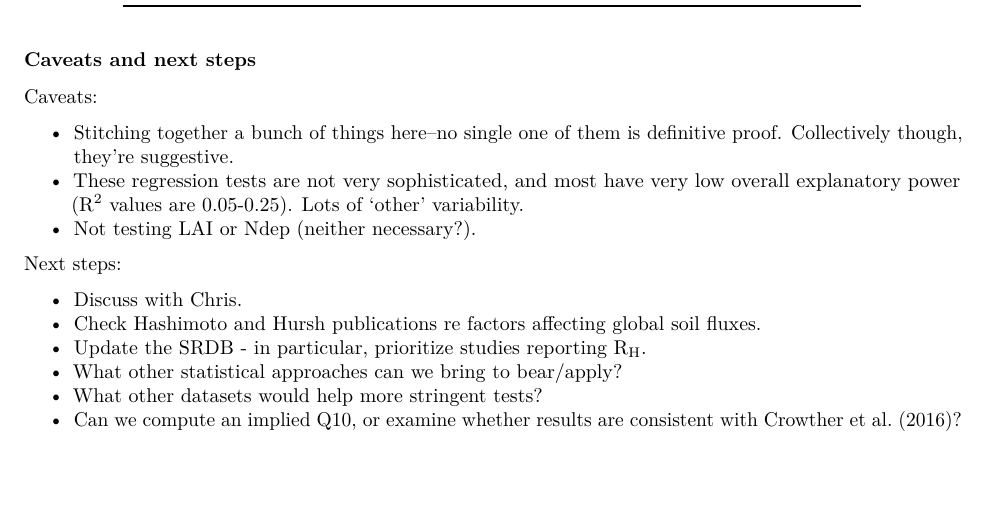
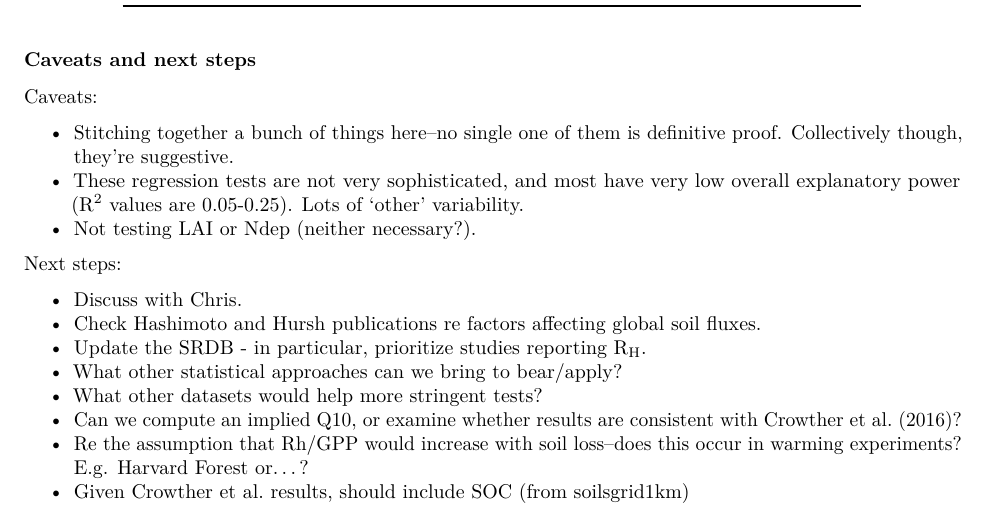
Before and after one commit to bpbond/rh-changes, an R Markdown document (2-quickreport.Rmd): part of page 3 of 3, cut so that both start at the same text, the shorter picture padded with empty space. Rendered offline with R 4.5, knitr and Pandoc, then LaTeX, with nearby package versions; some code elsewhere in the file could not run offline.

Commit message:
Final thoughts of the week

```diff
--- a/2-quickreport.Rmd
+++ b/2-quickreport.Rmd
@@ -168,3 +168,5 @@ Next steps:
 * What other statistical approaches can we bring to bear/apply?
 * What other datasets would help more stringent tests?
 * Can we compute an implied Q10, or examine whether results are consistent with [Crowther et al. (2016)](http://www.nature.com/nature/journal/v540/n7631/full/nature20150.html)?
+* Re the assumption that Rh/GPP would increase with soil loss--does this occur in warming experiments? E.g. Harvard Forest or...?
+* Given Crowther et al. results, should include SOC (from soilsgrid1km)
```
